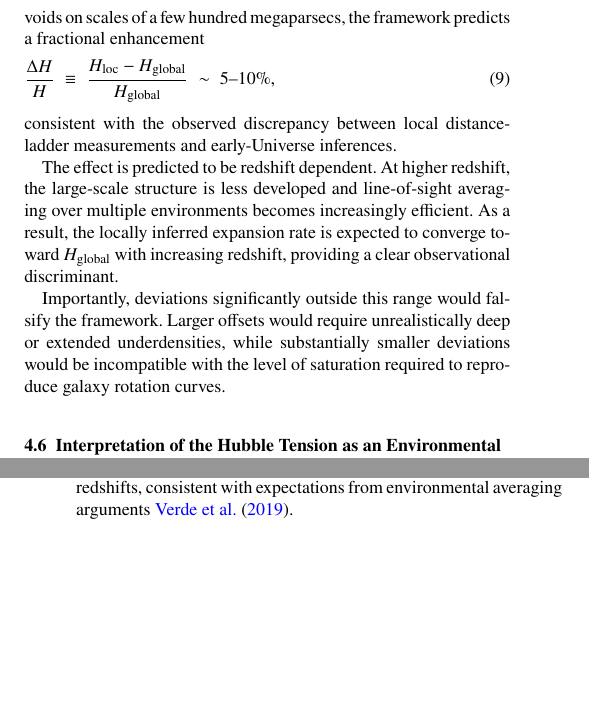
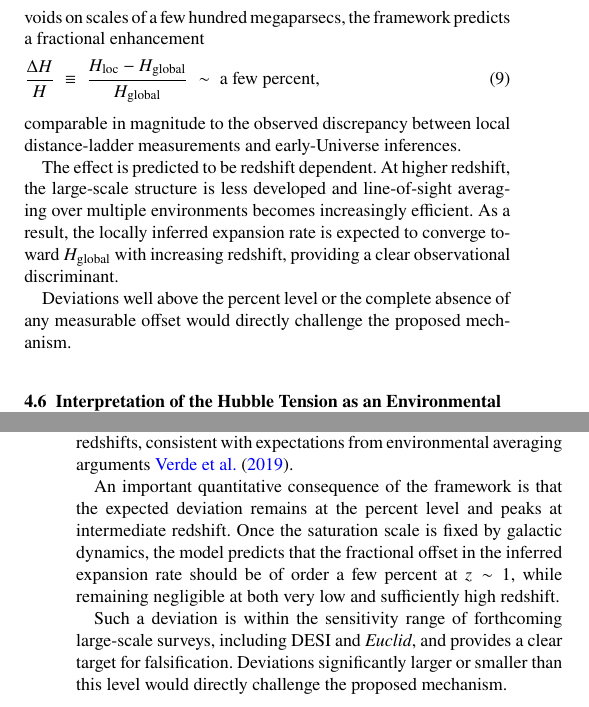
Before and after one commit to Cosmochrony/cosmology-paper, a LaTeX paper (tex/Cosmology.tex, which reads tex/04-voids_hubble/voids_hubble.tex, tex/06-predictions/predictions.tex): two parts of the columns of pages 5 and 7 of 8, joined at a grey line, cut so that both start at the same text, the shorter picture padded with empty space. Compiled offline with pdfLaTeX.

Commit message:
Refine predictions and Hubble tension sections: emphasize percent-level deviations, update falsifiability arguments, and regenerate Cosmology.pdf.

```diff
--- a/tex/04-voids_hubble/voids_hubble.tex
+++ b/tex/04-voids_hubble/voids_hubble.tex
@@ -155,10 +156,10 @@
       \;\equiv\;
       \frac{H_{\mathrm{loc}} - H_{\mathrm{global}}}{H_{\mathrm{global}}}
       \;\sim\;
-      5\text{--}10\% ,
+      \text{a few percent} ,
     \end{equation}
-    consistent with the observed discrepancy between local distance-ladder measurements
-    and early-Universe inferences.
+    comparable in magnitude to the observed discrepancy between local distance-ladder
+    measurements and early-Universe inferences.
 
     The effect is predicted to be redshift dependent.
     At higher redshift, the large-scale structure is less developed and line-of-sight
@@ -167,10 +168,8 @@
     $H_{\mathrm{global}}$ with increasing redshift, providing a clear observational
     discriminant.
 
-    Importantly, deviations significantly outside this range would falsify the framework.
-    Larger offsets would require unrealistically deep or extended underdensities,
-    while substantially smaller deviations would be incompatible with the level of
-    saturation required to reproduce galaxy rotation curves.
+    Deviations well above the percent level or the complete absence of any measurable
+    offset would directly challenge the proposed mechanism.
 
   \subsection{Interpretation of the Hubble Tension as an Environmental Effect}
     \label{subsec:interpretation-of-the-hubble-tension-as-an-environmental-effect}
--- a/tex/06-predictions/predictions.tex
+++ b/tex/06-predictions/predictions.tex
@@ -42,6 +42,19 @@
     systematic trend, with the largest deviations appearing at the lowest
     redshifts, consistent with expectations from environmental averaging
     arguments~\cite{Verde2019Review}.
+
+    An important quantitative consequence of the framework is that the expected
+    deviation remains at the percent level and peaks at intermediate redshift.
+    Once the saturation scale is fixed by galactic dynamics, the model predicts
+    that the fractional offset in the inferred expansion rate should be of order
+    a few percent at $z \sim 1$, while remaining negligible at both very low and
+    sufficiently high redshift.
+
+    Such a deviation is within the sensitivity range of forthcoming large-scale
+    surveys, including DESI and \textit{Euclid}, and provides a clear target for
+    falsification.
+    Deviations significantly larger or smaller than this level would directly
+    challenge the proposed mechanism.
 
   \subsection{Void-Specific Redshift Drift}
     \label{subsec:redshift_drift}
```
Also changed, not shown: pdf/Cosmology.pdf, tex/04-voids_hubble/voids_hubble.tex (5 more changed lines).
